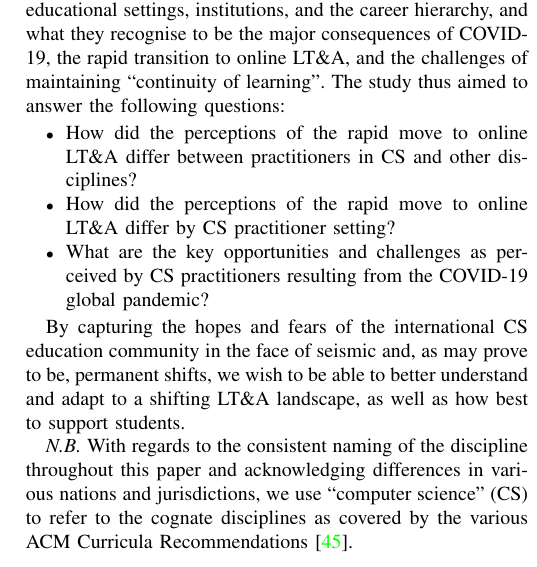
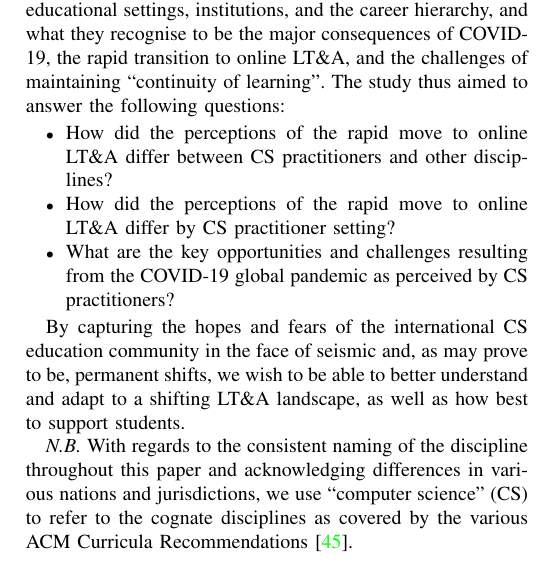
Before and after one commit to tomcrick/EDUCON2021, a LaTeX paper (EDUCON2021.tex): part of one column of page 2 of 8, cut so that both start at the same text. Compiled offline with pdfLaTeX; a missing font is replaced by an installed copy or a similar font; a LaTeX package or settings file that is missing is left out.

Commit message:
Tidied RQs

```diff
--- a/EDUCON2021.tex
+++ b/EDUCON2021.tex
@@ -226,11 +226,11 @@ The study thus aimed to answer the following questions:
 
 \begin{itemize}
 \item How did the perceptions of the rapid move to online LT\&A differ
-between practitioners in CS and other disciplines?
-\item How did the perceptions of the rapid move to online LT\&A differ by
-CS practitioner setting?
-\item What are the key opportunities and challenges as perceived by CS
-practitioners resulting from the COVID-19 global pandemic?
+between CS practitioners and other disciplines?
+\item How did the perceptions of the rapid move to online LT\&A differ
+by CS practitioner setting?
+\item What are the key opportunities and challenges resulting from the
+COVID-19 global pandemic as perceived by CS practitioners?
 \end{itemize}
 
 By capturing the hopes and fears of the international CS
```
